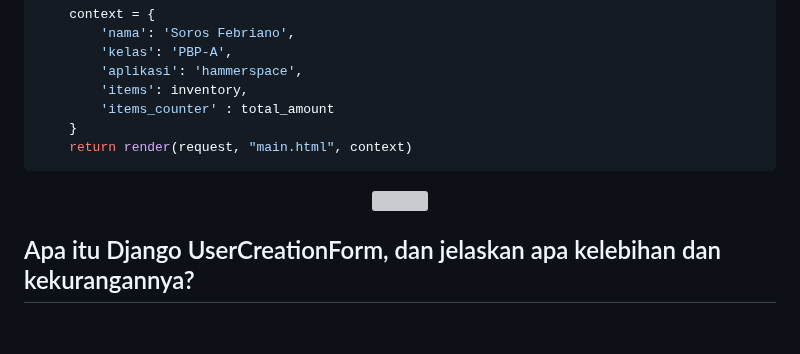
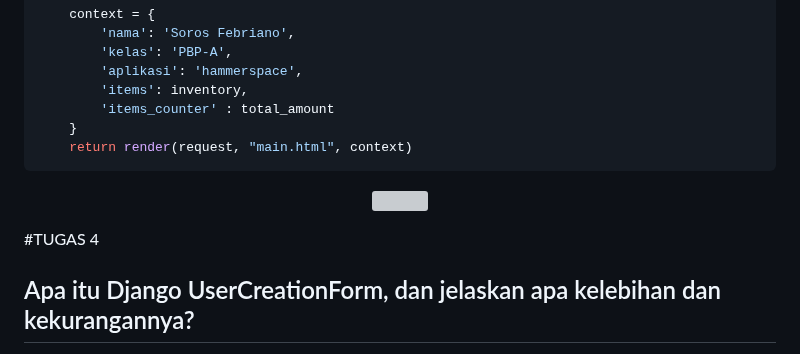
Before and after one commit to sorfeb/hammerspace, a Markdown page: README.md, the part around the change. Drawn GitHub-style; blank space fills up the shorter version; grey boxes are pictures that could not be loaded.

```diff
--- a/README.md
+++ b/README.md
@@ -180,6 +180,7 @@ def show_main(request):
   <img src= "https://github.com/sorfeb/hammerspace/assets/112263712/97e4d114-310e-433a-8c96-ef25558505b2">
 </p>
 
+#TUGAS 4
 ## Apa itu Django UserCreationForm, dan jelaskan apa kelebihan dan kekurangannya?
 Django UserCreationForm adalah form _built-in_ yang tersedia oleh Django yang juga berguna untuk membuat form registrasi pengguna.
 
```
